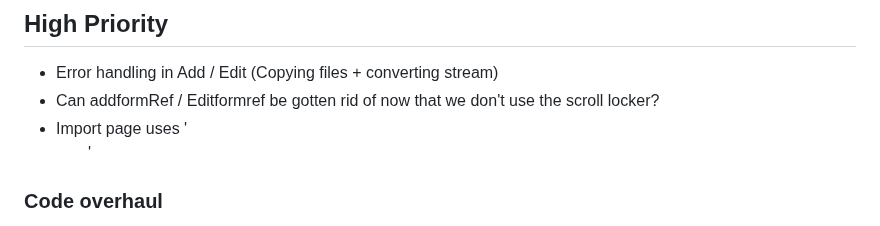
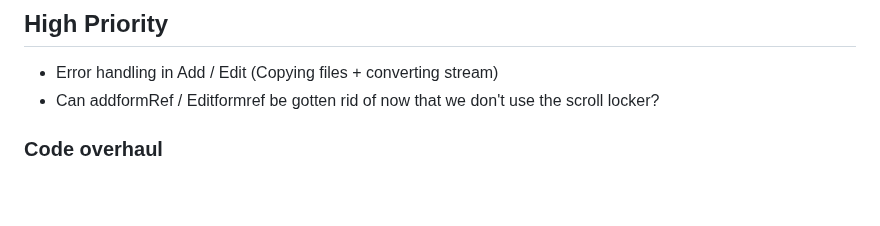
Before and after one commit to evilC/WearWare, a Markdown page: ToDo.md, the part around the change. Rendered like a GitHub page; blank space fills up the shorter version.

```diff
--- a/ToDo.md
+++ b/ToDo.md
@@ -3,7 +3,6 @@
 ## High Priority
 - Error handling in Add / Edit (Copying files + converting stream)
 - Can addformRef / Editformref be gotten rid of now that we don't use the scroll locker?
-- Import page uses '<ul>'
 
 ### Code overhaul
 - Components
```
